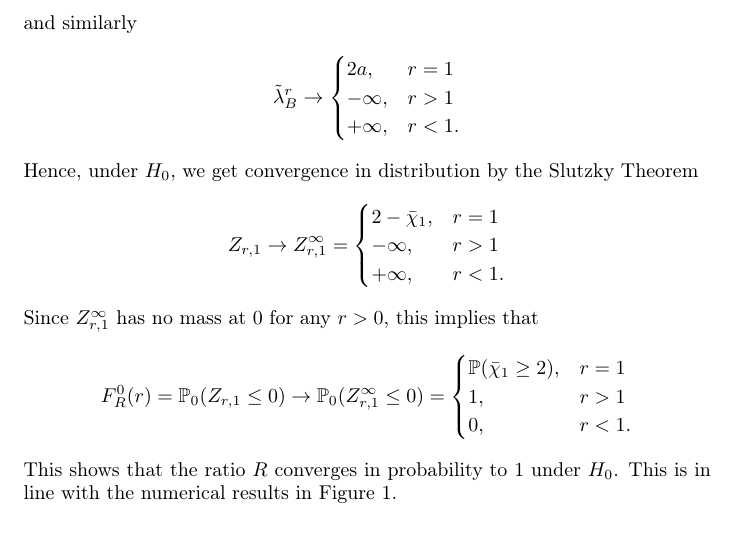
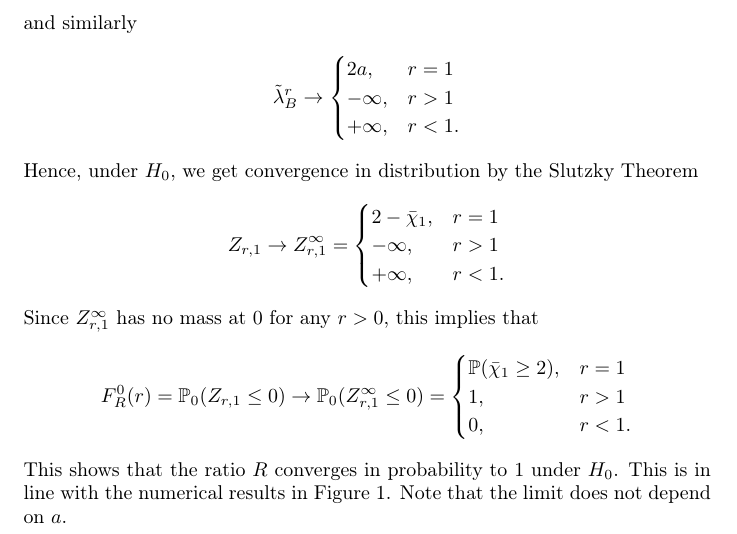
Before and after one commit to taariqnazar/pval-regularized-trees, a LaTeX document (notes.tex): part of page 13 of 13, cut so that both start at the same text. Compiled offline with pdfLaTeX.

```diff
--- a/notes.tex
+++ b/notes.tex
@@ -747,7 +747,7 @@
 0, & r <1.
 \end{cases}
 \end{align*}
-This shows that the ratio $R$ converges in probability to $1$ under $H_0$. This is in line with the numerical results in Figure \ref{fig:F_R}.
+This shows that the ratio $R$ converges in probability to $1$ under $H_0$. This is in line with the numerical results in Figure \ref{fig:F_R}. Note that the limit does not depend on $a$.
 
 
 
```
Also changed, not shown: code/chi_sq_distr_func.py (+1 -1 lines).
